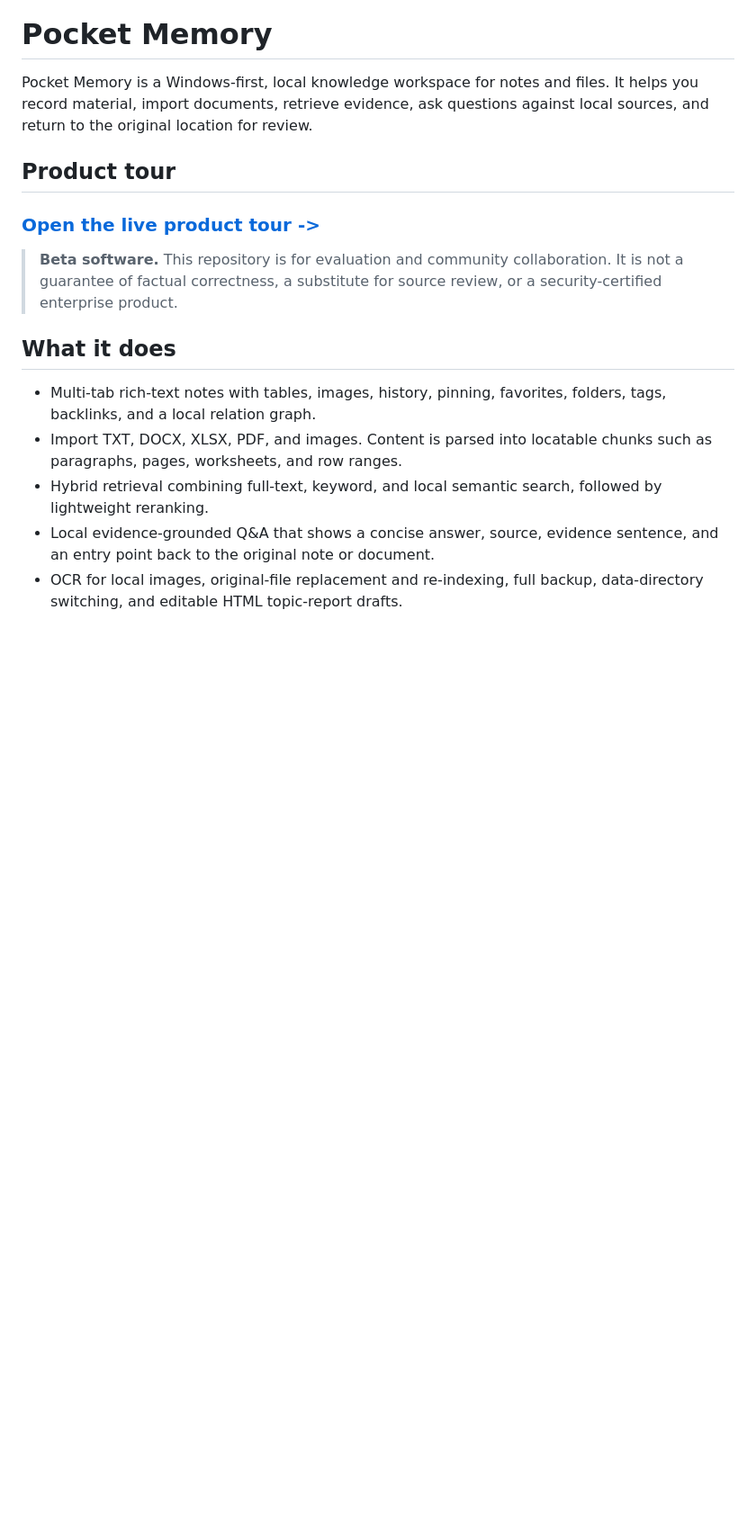
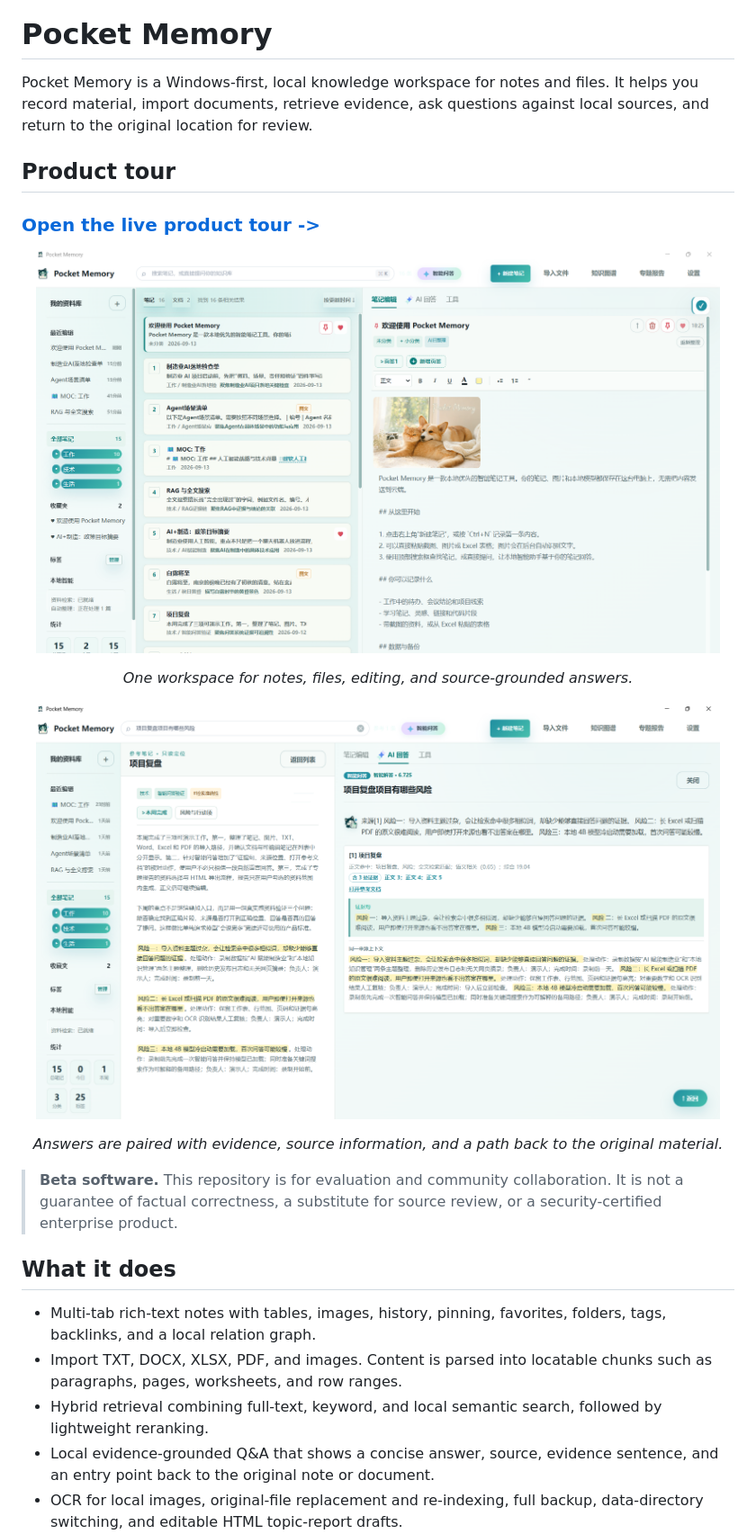
Before and after one commit to AshleySama/pocket-memory-agent, a Markdown page: README.md, the part around the change. Shown at 90% size. GitHub-like rendering; blank space fills up the shorter version.

Commit message:
docs: add product screenshots to readme

```diff
--- a/README.md
+++ b/README.md
@@ -5,6 +5,18 @@ Pocket Memory is a Windows-first, local knowledge workspace for notes and files.
 ## Product tour
 
 ### [Open the live product tour ->](https://ashleysama.github.io/pocket-memory-agent/)
+
+<p align="center">
+  <img src="website/pocket-memory-workbench-demo.png" alt="Pocket Memory workbench with a note list, editor, and AI answer panel" width="760">
+</p>
+
+<p align="center"><i>One workspace for notes, files, editing, and source-grounded answers.</i></p>
+
+<p align="center">
+  <img src="website/pocket-memory-project-review.png" alt="Pocket Memory project review and traceable answer example" width="760">
+</p>
+
+<p align="center"><i>Answers are paired with evidence, source information, and a path back to the original material.</i></p>
 
 > **Beta software.** This repository is for evaluation and community collaboration. It is not a guarantee of factual correctness, a substitute for source review, or a security-certified enterprise product.
 
```
